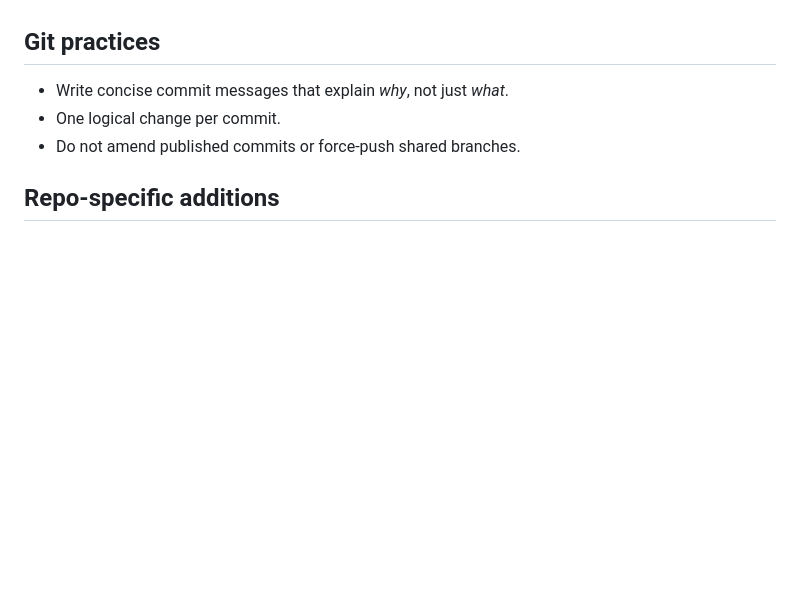
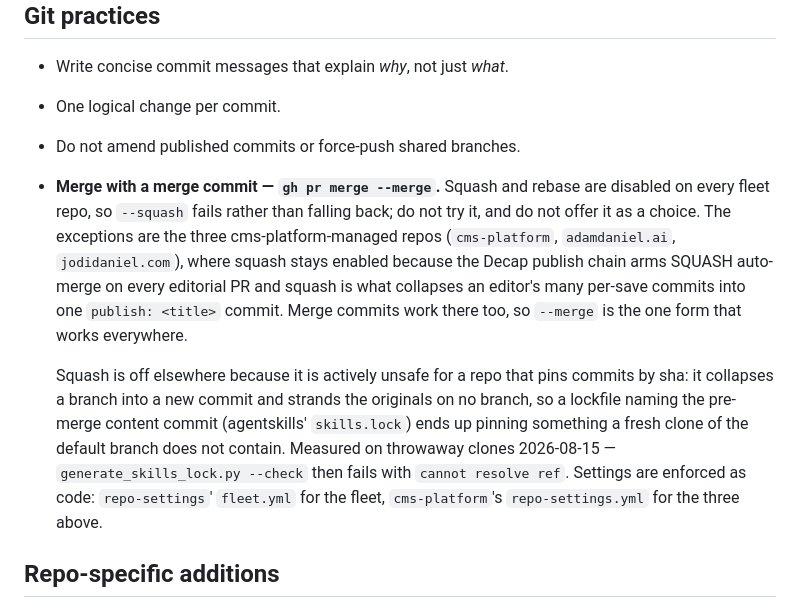
Before and after one commit to Adam-S-Daniel/claude-memory-map, a Markdown page: AGENTS.md, the part around the change. Drawn GitHub-style; blank space fills up the shorter version.

Commit message:
chore: sync AGENTS.md from _agent-guidance
Sections: none
Managed content updated by the central _agent-guidance repository.

```diff
--- a/AGENTS.md
+++ b/AGENTS.md
@@ -192,6 +192,23 @@ Pinning and bumping third-party action SHAs is the `pin-actions-to-sha` skill.
 - Write concise commit messages that explain *why*, not just *what*.
 - One logical change per commit.
 - Do not amend published commits or force-push shared branches.
+- **Merge with a merge commit — `gh pr merge --merge`.** Squash and rebase are
+  disabled on every fleet repo, so `--squash` fails rather than falling back;
+  do not try it, and do not offer it as a choice. The exceptions are the three
+  cms-platform-managed repos (`cms-platform`, `adamdaniel.ai`,
+  `jodidaniel.com`), where squash stays enabled because the Decap publish chain
+  arms SQUASH auto-merge on every editorial PR and squash is what collapses an
+  editor's many per-save commits into one `publish: <title>` commit. Merge
+  commits work there too, so `--merge` is the one form that works everywhere.
+
+  Squash is off elsewhere because it is actively unsafe for a repo that pins
+  commits by sha: it collapses a branch into a new commit and strands the
+  originals on no branch, so a lockfile naming the pre-merge content commit
+  (agentskills' `skills.lock`) ends up pinning something a fresh clone of the
+  default branch does not contain. Measured on throwaway clones 2026-08-15 —
+  `generate_skills_lock.py --check` then fails with `cannot resolve ref`.
+  Settings are enforced as code: `repo-settings`' `fleet.yml` for the fleet,
+  `cms-platform`'s `repo-settings.yml` for the three above.
 
 <!-- END MANAGED SECTION -->
 ## Repo-specific additions
```
